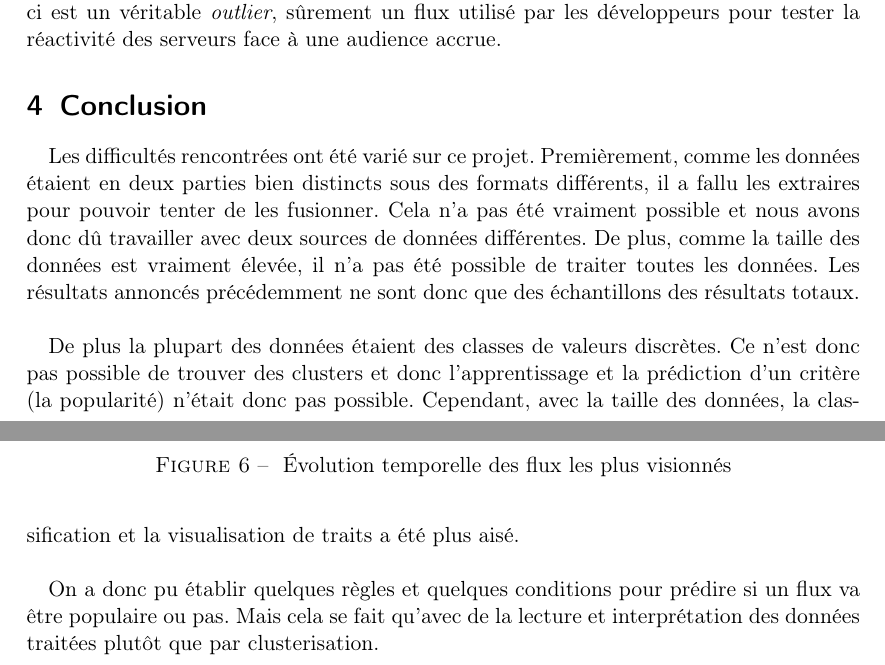
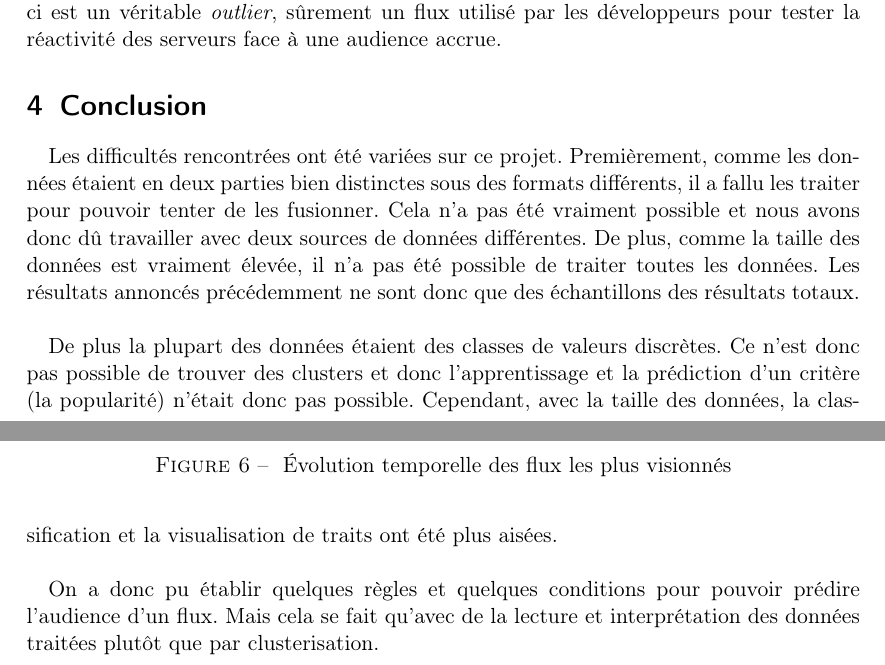
Before and after one commit to jmcomets/twitch-data-mining, a LaTeX document (main.tex): two parts of pages 9 and 10 of 10, joined at a grey line, cut so that both start at the same text. Compiled offline with pdfLaTeX.

Commit message:
FINAL TAVU EDDY MALOU

```diff
--- a/main.tex
+++ b/main.tex
@@ -287,9 +287,9 @@ audience accrue.
 
 \section{Conclusion}
 
-Les difficultés rencontrées ont été varié sur ce projet. Premièrement, comme
-les données étaient en deux parties bien distincts sous des formats différents,
-il a fallu les extraires pour pouvoir tenter de les fusionner. Cela n'a pas été
+Les difficultés rencontrées ont été variées sur ce projet. Premièrement, comme
+les données étaient en deux parties bien distinctes sous des formats différents,
+il a fallu les traiter pour pouvoir tenter de les fusionner. Cela n'a pas été
 vraiment possible et nous avons donc dû travailler avec deux sources de données
 différentes. De plus, comme la taille des données est vraiment élevée, il n'a
 pas été possible de traiter toutes les données. Les résultats annoncés
@@ -298,11 +298,11 @@ précédemment ne sont donc que des échantillons des résultats totaux. \\
 De plus la plupart des données étaient des classes de valeurs discrètes. Ce
 n'est donc pas possible de trouver des clusters et donc l'apprentissage et la
 prédiction d'un critère (la popularité) n'était donc pas possible. Cependant,
-avec la taille des données, la classification et la visualisation de traits a
-été plus aisé. \\
+avec la taille des données, la classification et la visualisation de traits ont
+été plus aisées. \\
 
-On a donc pu établir quelques règles et quelques conditions pour prédire si un
-flux va être populaire ou pas. Mais cela se fait qu'avec de la lecture et
+On a donc pu établir quelques règles et quelques conditions pour pouvoir
+prédire l'audience d'un flux. Mais cela se fait qu'avec de la lecture et
 interprétation des données traitées plutôt que par clusterisation.
 
 \end{document}
```
Also changed, not shown: main.pdf.
